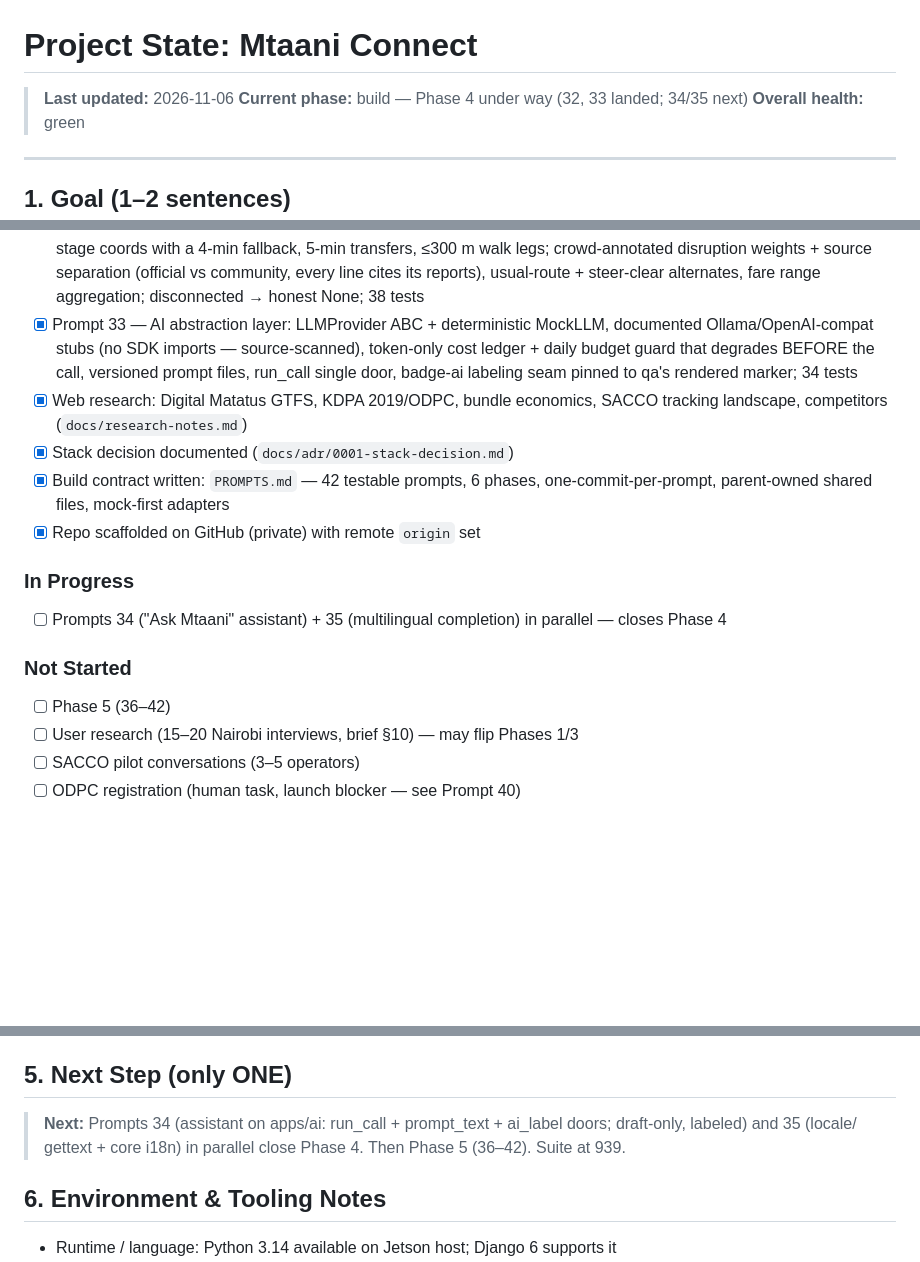
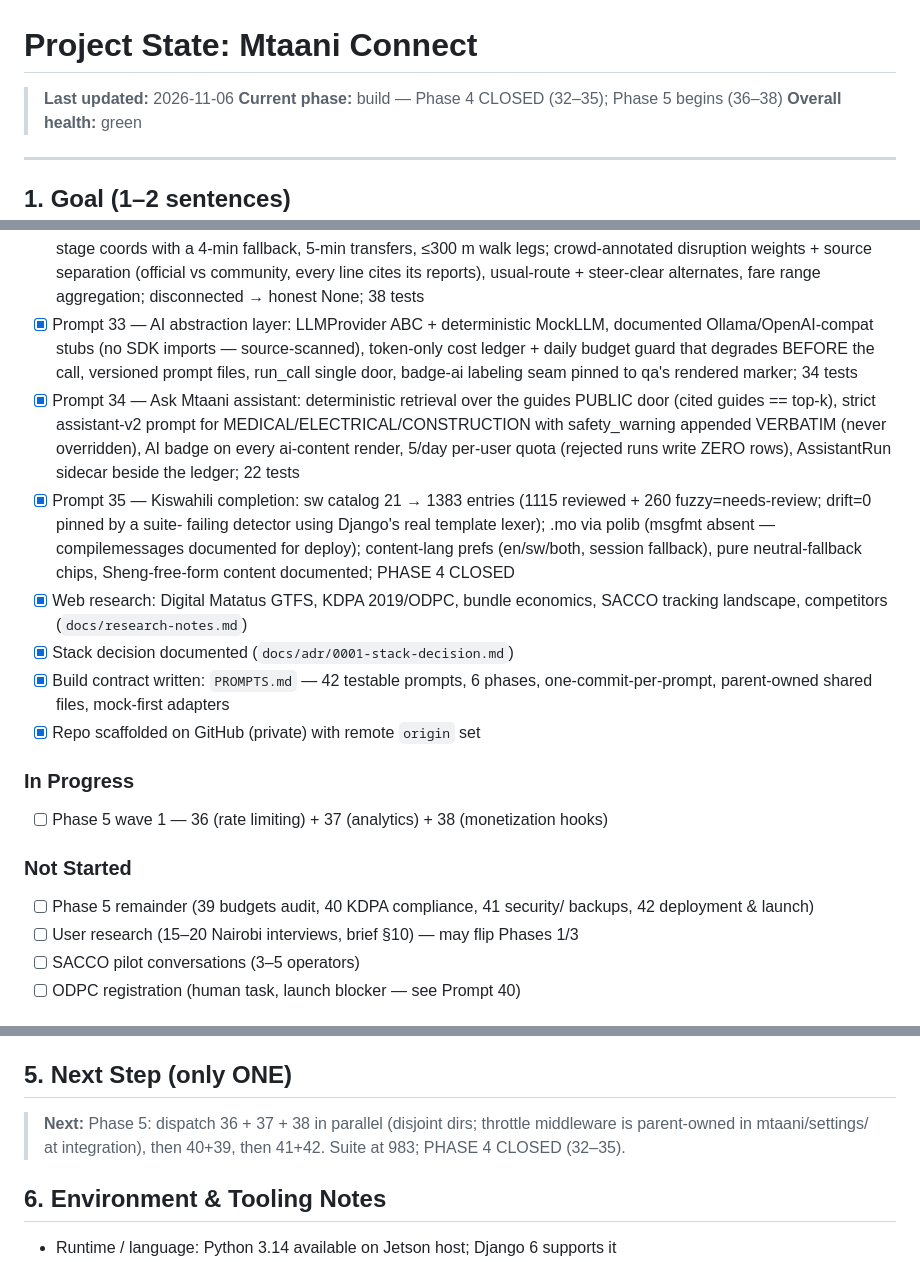
Before and after one commit to drwjkirkpatrick-web/mtaani-connect, a Markdown page: Project_state.md, 3 parts joined by grey strips. Rendered like a GitHub page; blank space fills up the shorter version.

Commit message:
Docs: Phase 4 CLOSED (32-35, 983 tests); Phase 5 next

```diff
--- a/Project_state.md
+++ b/Project_state.md
@@ -1,7 +1,7 @@
 # Project State: Mtaani Connect
 
 > **Last updated:** 2026-11-06
-> **Current phase:** build — Phase 4 under way (32, 33 landed; 34/35 next)
+> **Current phase:** build — Phase 4 CLOSED (32–35); Phase 5 begins (36–38)
 > **Overall health:** green
 
 ---
@@ -135,6 +135,18 @@ KDPA-compliant from day one.
   source-scanned), token-only cost ledger + daily budget guard that
   degrades BEFORE the call, versioned prompt files, run_call single door,
   badge-ai labeling seam pinned to qa's rendered marker; 34 tests
+- [x] Prompt 34 — Ask Mtaani assistant: deterministic retrieval over the
+  guides PUBLIC door (cited guides == top-k), strict assistant-v2 prompt
+  for MEDICAL/ELECTRICAL/CONSTRUCTION with safety_warning appended
+  VERBATIM (never overridden), AI badge on every ai-content render,
+  5/day per-user quota (rejected runs write ZERO rows), AssistantRun
+  sidecar beside the ledger; 22 tests
+- [x] Prompt 35 — Kiswahili completion: sw catalog 21 → 1383 entries
+  (1115 reviewed + 260 fuzzy=needs-review; drift=0 pinned by a suite-
+  failing detector using Django's real template lexer); .mo via polib
+  (msgfmt absent — compilemessages documented for deploy); content-lang
+  prefs (en/sw/both, session fallback), pure neutral-fallback chips,
+  Sheng-free-form content documented; PHASE 4 CLOSED
 - [x] Web research: Digital Matatus GTFS, KDPA 2019/ODPC, bundle economics,
       SACCO tracking landscape, competitors (`docs/research-notes.md`)
 - [x] Stack decision documented (`docs/adr/0001-stack-decision.md`)
@@ -143,11 +155,12 @@ KDPA-compliant from day one.
 - [x] Repo scaffolded on GitHub (private) with remote `origin` set
 
 ### In Progress
-- [ ] Prompts 34 ("Ask Mtaani" assistant) + 35 (multilingual completion) in
-      parallel — closes Phase 4
+- [ ] Phase 5 wave 1 — 36 (rate limiting) + 37 (analytics) + 38
+      (monetization hooks)
 
 ### Not Started
-- [ ] Phase 5 (36–42)
+- [ ] Phase 5 remainder (39 budgets audit, 40 KDPA compliance, 41 security/
+      backups, 42 deployment & launch)
 - [ ] User research (15–20 Nairobi interviews, brief §10) — may flip Phases 1/3
 - [ ] SACCO pilot conversations (3–5 operators)
 - [ ] ODPC registration (human task, launch blocker — see Prompt 40)
@@ -174,9 +187,9 @@ KDPA-compliant from day one.
 
 ## 5. Next Step (only ONE)
 
-> **Next:** Prompts 34 (assistant on apps/ai: run_call + prompt_text +
-> ai_label doors; draft-only, labeled) and 35 (locale/ gettext + core i18n)
-> in parallel close Phase 4. Then Phase 5 (36–42). Suite at 939.
+> **Next:** Phase 5: dispatch 36 + 37 + 38 in parallel (disjoint dirs;
+> throttle middleware is parent-owned in mtaani/settings/ at integration),
+> then 40+39, then 41+42. Suite at 983; PHASE 4 CLOSED (32–35).
 
 ## 6. Environment & Tooling Notes
 
```
Also changed, not shown: PROMPTS.md (+2 -2 lines).
